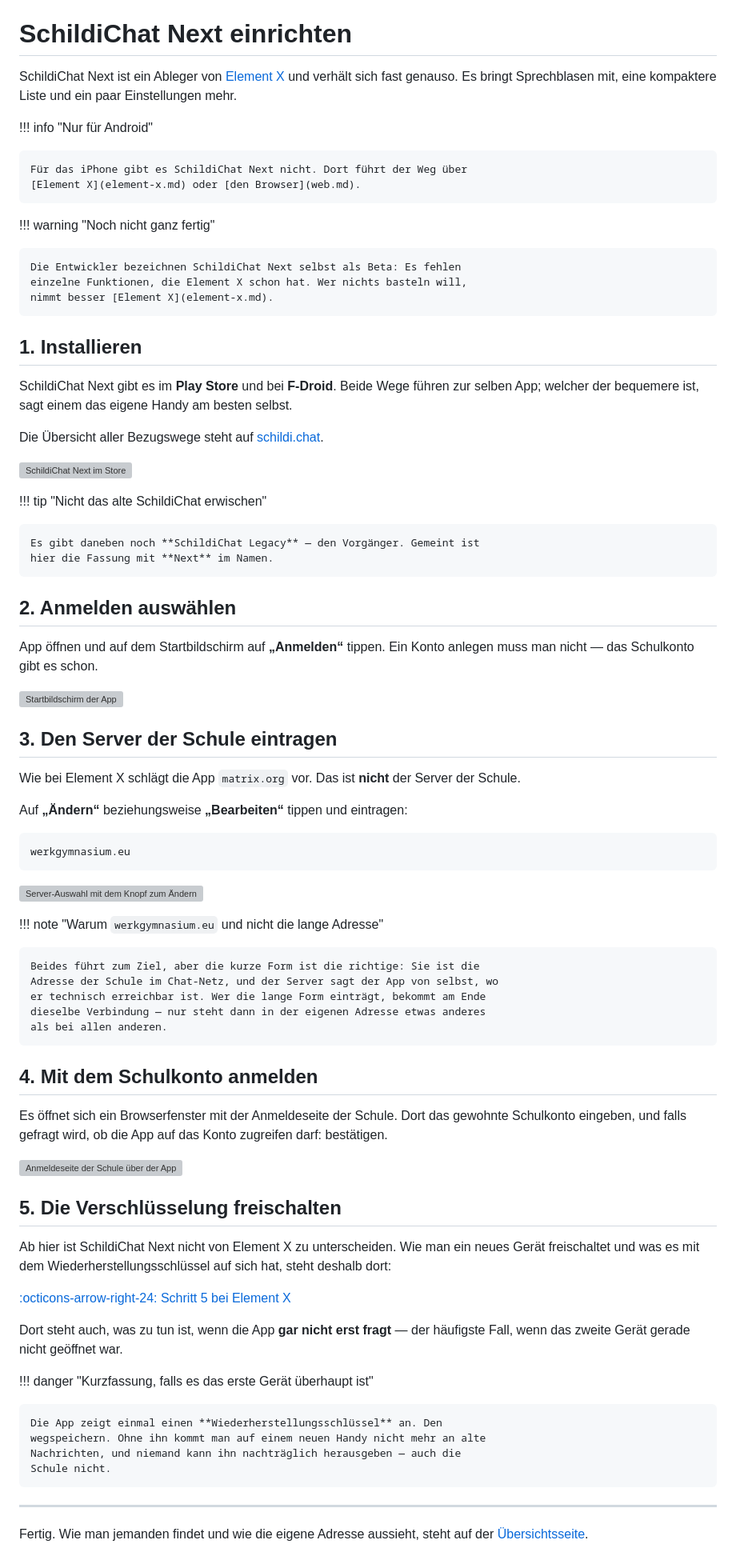
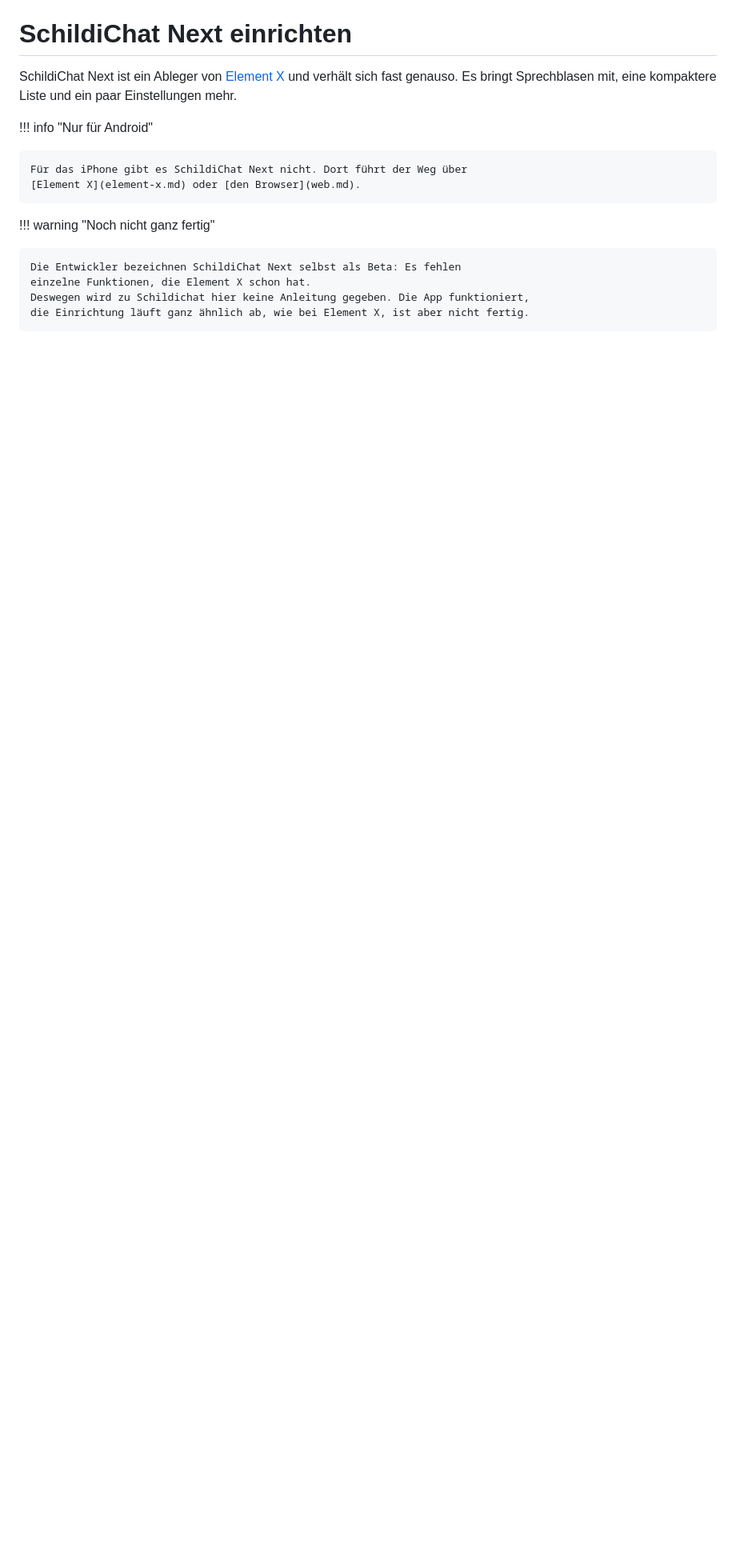
Before and after one commit to Ithu123/weg_anleitungen, a Markdown page: docs/chat/schildichat-next.md, the part around the change. Shown at 80% size. GitHub-like rendering; blank space fills up the shorter version; grey boxes are pictures that could not be loaded.

Commit message:
Schildichat mangels Support auskommentiert

```diff
--- a/docs/chat/schildichat-next.md
+++ b/docs/chat/schildichat-next.md
@@ -12,10 +12,10 @@ Einstellungen mehr.
 !!! warning "Noch nicht ganz fertig"
 
     Die Entwickler bezeichnen SchildiChat Next selbst als Beta: Es fehlen
-    einzelne Funktionen, die Element X schon hat. Wer nichts basteln will,
-    nimmt besser [Element X](element-x.md).
-
-## 1. Installieren
+    einzelne Funktionen, die Element X schon hat.
+    Deswegen wird zu Schildichat hier keine Anleitung gegeben. Die App funktioniert,
+    die Einrichtung läuft ganz ähnlich ab, wie bei Element X, ist aber nicht fertig.
+<!-- ## 1. Installieren
 
 SchildiChat Next gibt es im **Play Store** und bei **F-Droid**. Beide Wege
 führen zur selben App; welcher der bequemere ist, sagt einem das eigene Handy
@@ -88,3 +88,4 @@ häufigste Fall, wenn das zweite Gerät gerade nicht geöffnet war.
 
 Fertig. Wie man jemanden findet und wie die eigene Adresse aussieht, steht auf
 der [Übersichtsseite](index.md).
+-->
```
